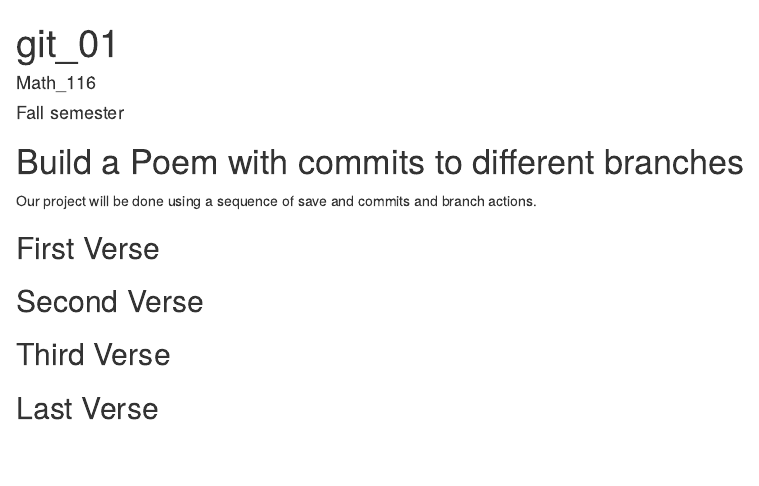
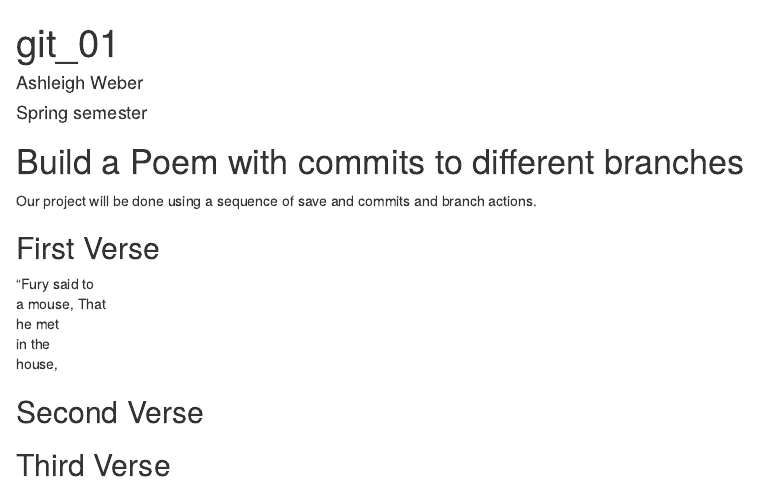
Before and after one commit to ashleighweber/workshop, an R Markdown document (poem.rmd): the page in a window 1100 px wide, from its top. Rendered offline with R 4.5, knitr and Pandoc, with nearby package versions.

Commit message:
First Verse

```diff
--- a/poem.rmd
+++ b/poem.rmd
@@ -1,7 +1,7 @@
 ---
 title: "git_01"
-author: "Math_116"
-date: "Fall semester"
+author: "Ashleigh Weber"
+date: "Spring semester"
 output: html_document
 ---
 
@@ -15,6 +15,11 @@ you, if you change any of this the git program will notice it and compromise you
 
 ## First Verse
 <!--Put the first five lines of a poem by Lewis Carrol in this section!-->
+"Fury said to
+a mouse, That
+he met
+in the
+house,
 
 ## Second Verse
 <!--Put the first five lines of a poem by Robert Frost here!-->
```
